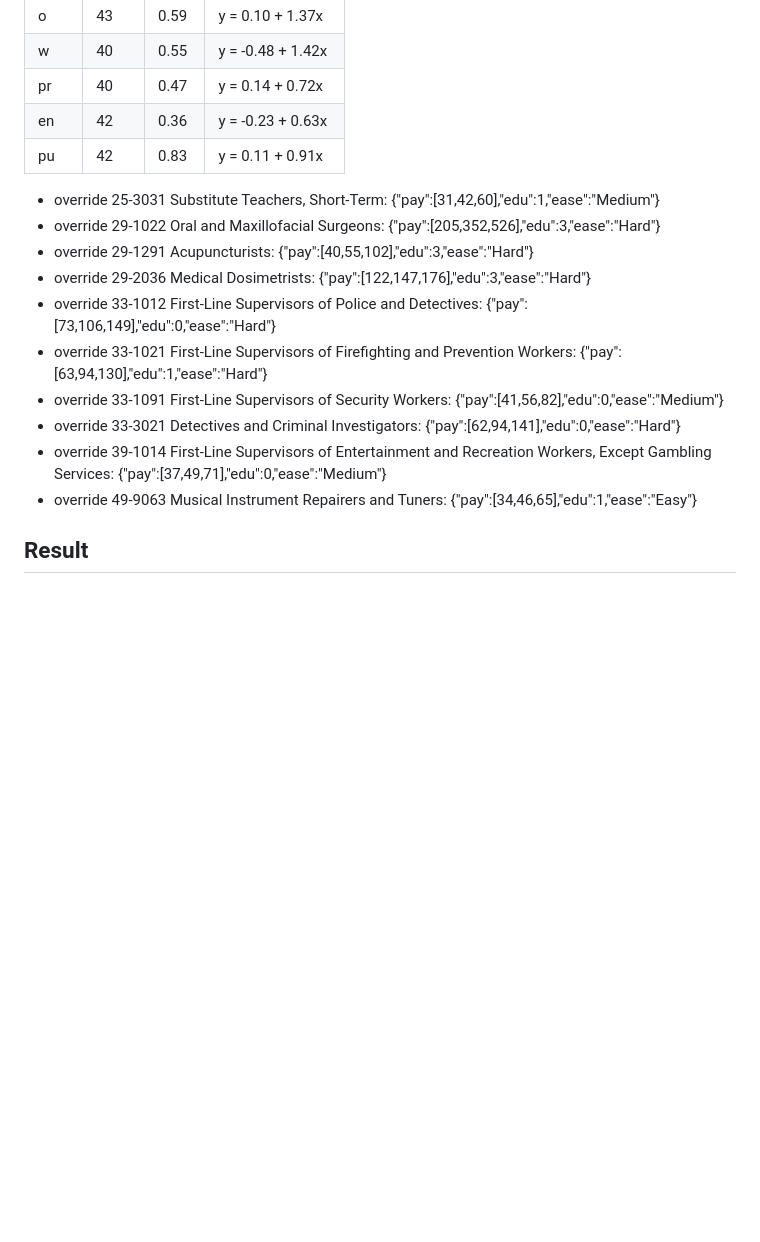
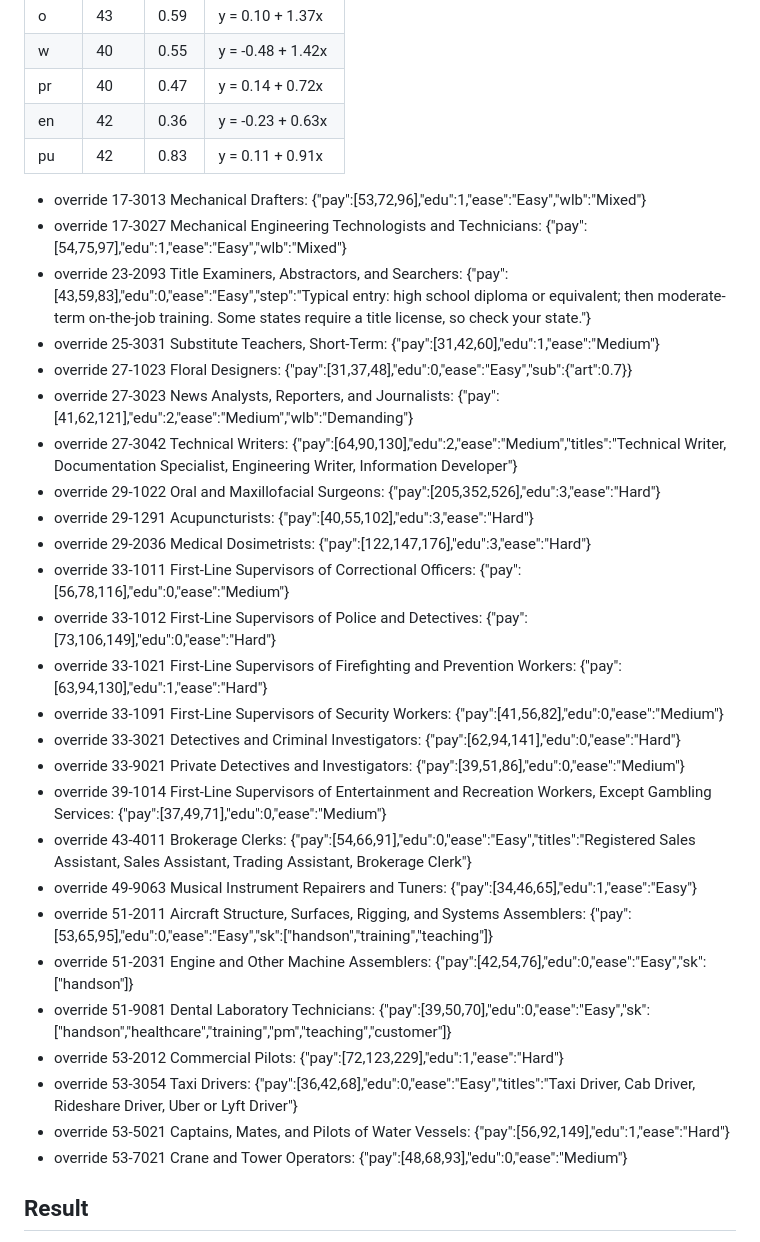
Before and after one commit to bjohnso88/career-combine, a Markdown page: tools/build-report.md, the part around the change. Drawn GitHub-style; blank space fills up the shorter version.

Commit message:
Rebuild careers-bls.js from latest BLS and O*NET data

```diff
--- a/tools/build-report.md
+++ b/tools/build-report.md
@@ -27,16 +27,32 @@ Each trait is rescaled with a straight-line fit from O*NET's measure to the hand
 | pr | 40 | 0.47 | y = 0.14 + 0.72x |
 | en | 42 | 0.36 | y = -0.23 + 0.63x |
 | pu | 42 | 0.83 | y = 0.11 + 0.91x |
+- override 17-3013 Mechanical Drafters: {"pay":[53,72,96],"edu":1,"ease":"Easy","wlb":"Mixed"}
+- override 17-3027 Mechanical Engineering Technologists and Technicians: {"pay":[54,75,97],"edu":1,"ease":"Easy","wlb":"Mixed"}
+- override 23-2093 Title Examiners, Abstractors, and Searchers: {"pay":[43,59,83],"edu":0,"ease":"Easy","step":"Typical entry: high school diploma or equivalent; then moderate-term on-the-job training. Some states require a title license, so check your state."}
 - override 25-3031 Substitute Teachers, Short-Term: {"pay":[31,42,60],"edu":1,"ease":"Medium"}
+- override 27-1023 Floral Designers: {"pay":[31,37,48],"edu":0,"ease":"Easy","sub":{"art":0.7}}
+- override 27-3023 News Analysts, Reporters, and Journalists: {"pay":[41,62,121],"edu":2,"ease":"Medium","wlb":"Demanding"}
+- override 27-3042 Technical Writers: {"pay":[64,90,130],"edu":2,"ease":"Medium","titles":"Technical Writer, Documentation Specialist, Engineering Writer, Information Developer"}
 - override 29-1022 Oral and Maxillofacial Surgeons: {"pay":[205,352,526],"edu":3,"ease":"Hard"}
 - override 29-1291 Acupuncturists: {"pay":[40,55,102],"edu":3,"ease":"Hard"}
 - override 29-2036 Medical Dosimetrists: {"pay":[122,147,176],"edu":3,"ease":"Hard"}
+- override 33-1011 First-Line Supervisors of Correctional Officers: {"pay":[56,78,116],"edu":0,"ease":"Medium"}
 - override 33-1012 First-Line Supervisors of Police and Detectives: {"pay":[73,106,149],"edu":0,"ease":"Hard"}
 - override 33-1021 First-Line Supervisors of Firefighting and Prevention Workers: {"pay":[63,94,130],"edu":1,"ease":"Hard"}
 - override 33-1091 First-Line Supervisors of Security Workers: {"pay":[41,56,82],"edu":0,"ease":"Medium"}
 - override 33-3021 Detectives and Criminal Investigators: {"pay":[62,94,141],"edu":0,"ease":"Hard"}
+- override 33-9021 Private Detectives and Investigators: {"pay":[39,51,86],"edu":0,"ease":"Medium"}
 - override 39-1014 First-Line Supervisors of Entertainment and Recreation Workers, Except Gambling Services: {"pay":[37,49,71],"edu":0,"ease":"Medium"}
+- override 43-4011 Brokerage Clerks: {"pay":[54,66,91],"edu":0,"ease":"Easy","titles":"Registered Sales Assistant, Sales Assistant, Trading Assistant, Brokerage Clerk"}
 - override 49-9063 Musical Instrument Repairers and Tuners: {"pay":[34,46,65],"edu":1,"ease":"Easy"}
+- override 51-2011 Aircraft Structure, Surfaces, Rigging, and Systems Assemblers: {"pay":[53,65,95],"edu":0,"ease":"Easy","sk":["handson","training","teaching"]}
+- override 51-2031 Engine and Other Machine Assemblers: {"pay":[42,54,76],"edu":0,"ease":"Easy","sk":["handson"]}
+- override 51-9081 Dental Laboratory Technicians: {"pay":[39,50,70],"edu":0,"ease":"Easy","sk":["handson","healthcare","training","pm","teaching","customer"]}
+- override 53-2012 Commercial Pilots: {"pay":[72,123,229],"edu":1,"ease":"Hard"}
+- override 53-3054 Taxi Drivers: {"pay":[36,42,68],"edu":0,"ease":"Easy","titles":"Taxi Driver, Cab Driver, Rideshare Driver, Uber or Lyft Driver"}
+- override 53-5021 Captains, Mates, and Pilots of Water Vessels: {"pay":[56,92,149],"edu":1,"ease":"Hard"}
+- override 53-7021 Crane and Tower Operators: {"pay":[48,68,93],"edu":0,"ease":"Medium"}
 
 ## Result
 - 756 careers written to careers-bls.js
```
